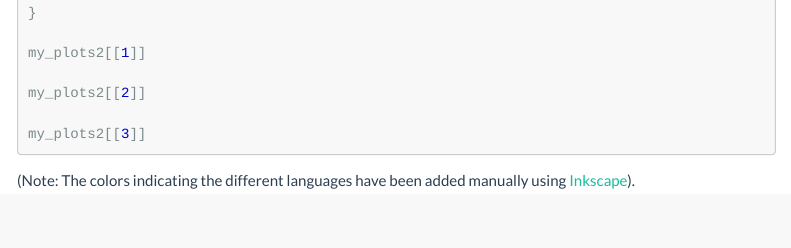
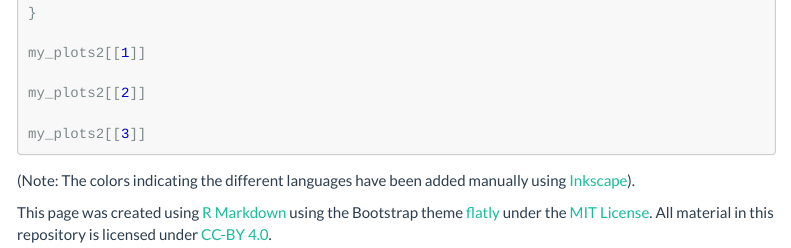
Before and after one commit to hartmast/Quick_Hartmann_2021_Building_Blocks, an R Markdown document (traceback.Rmd): the page in a window 1100 px wide, from 3080 px down. Rendered offline with R 4.5, knitr and Pandoc, with nearby package versions; the code chunks are not run, so their results and figures are left out; menus at the side of the page are left out; long lines of code are wrapped.

Commit message:
added license

````diff
--- a/traceback.Rmd
+++ b/traceback.Rmd
@@ -1130,3 +1130,5 @@
 ```
 
 (Note: The colors indicating the different languages have been added manually using [Inkscape](https://inkscape.org/)).
+
+This page was created using [R Markdown](https://bookdown.org/yihui/rmarkdown/) using the Bootstrap theme [flatly](https://bootswatch.com/3/flatly/) under the [MIT License](https://opensource.org/licenses/MIT). All material in this repository is licensed under [CC-BY 4.0](https://creativecommons.org/licenses/by/4.0/).
````
